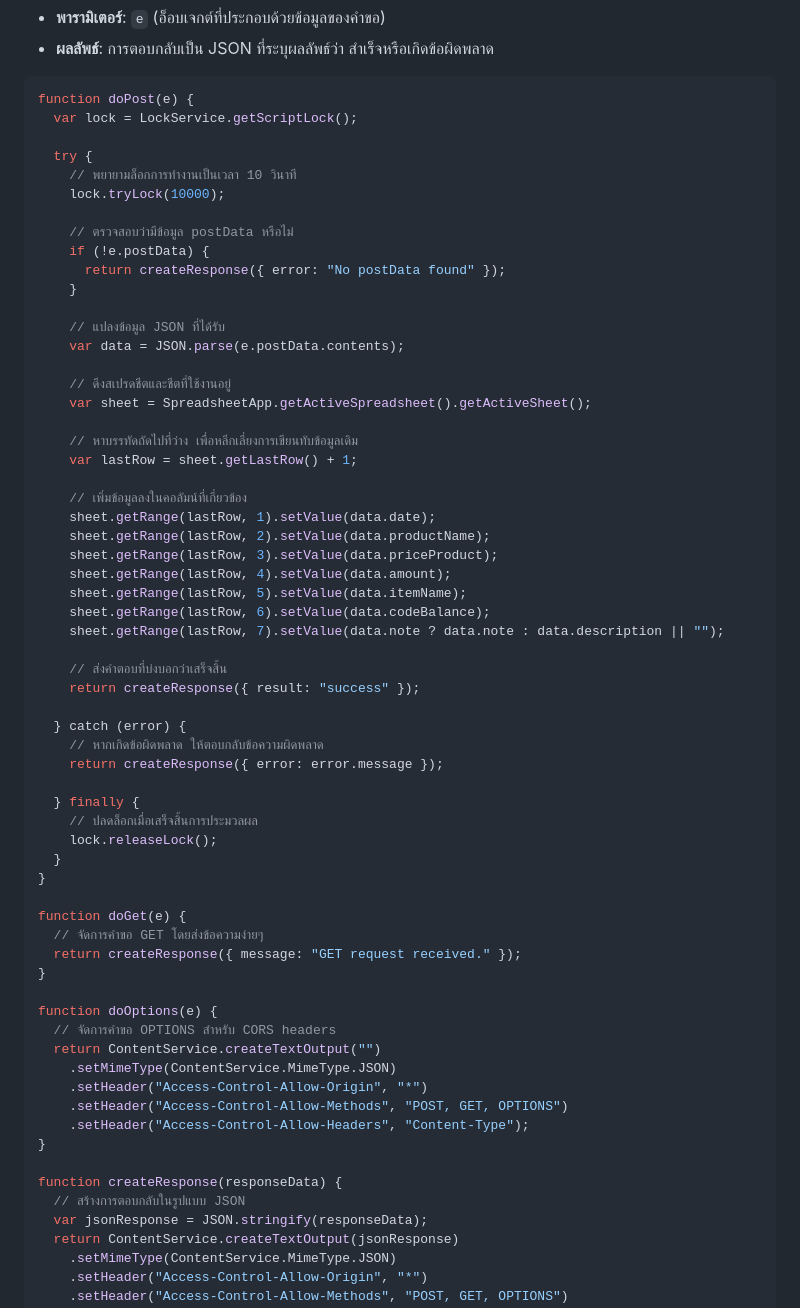
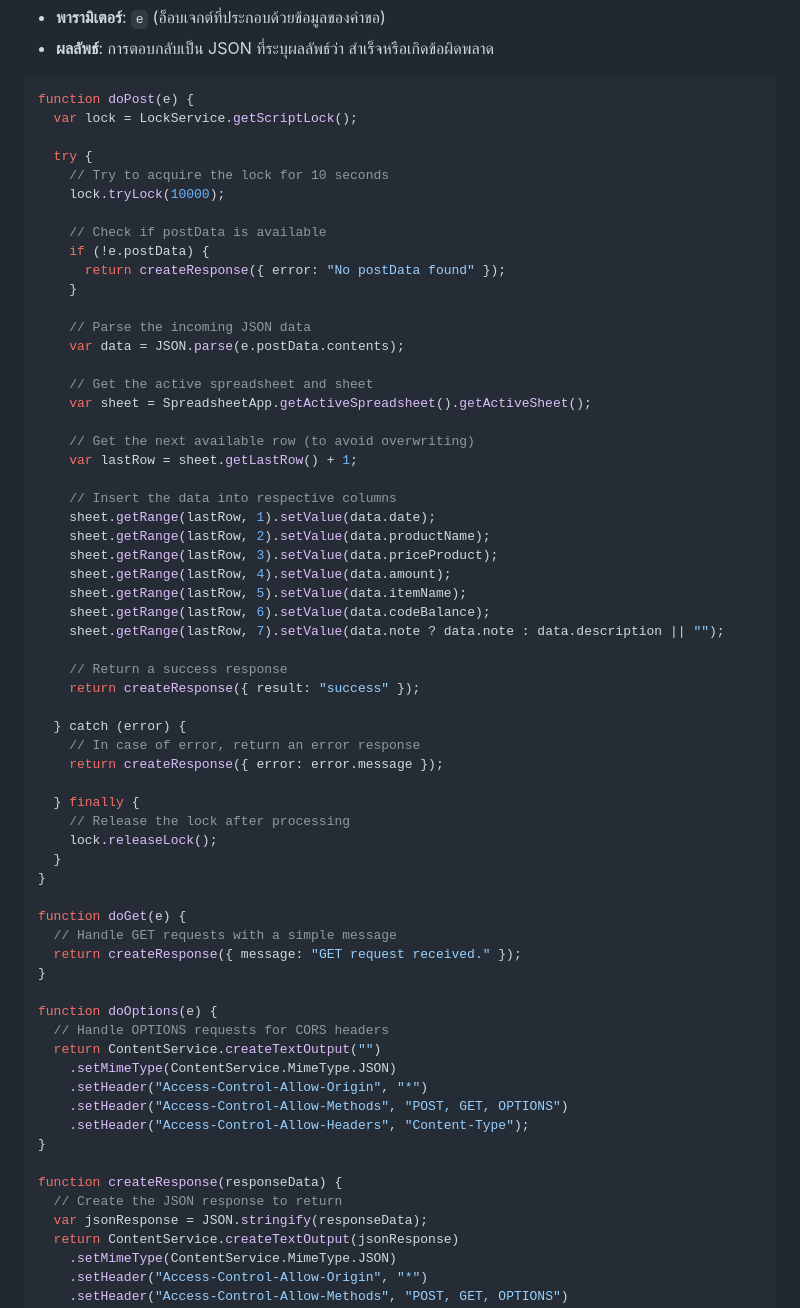
Before and after one commit to Minee25/expenses, a Markdown page: README.md, the part around the change. Drawn GitHub-style.

```diff
--- a/README.md
+++ b/README.md
@@ -18,24 +18,24 @@ function doPost(e) {
   var lock = LockService.getScriptLock();
 
   try {
-    // พยายามล็อกการทำงานเป็นเวลา 10 วินาที
+    // Try to acquire the lock for 10 seconds
     lock.tryLock(10000);
 
-    // ตรวจสอบว่ามีข้อมูล postData หรือไม่
+    // Check if postData is available
     if (!e.postData) {
       return createResponse({ error: "No postData found" });
     }
 
-    // แปลงข้อมูล JSON ที่ได้รับ
+    // Parse the incoming JSON data
     var data = JSON.parse(e.postData.contents);
 
-    // ดึงสเปรดชีตและชีตที่ใช้งานอยู่
+    // Get the active spreadsheet and sheet
     var sheet = SpreadsheetApp.getActiveSpreadsheet().getActiveSheet();
 
-    // หาบรรทัดถัดไปที่ว่าง เพื่อหลีกเลี่ยงการเขียนทับข้อมูลเดิม
+    // Get the next available row (to avoid overwriting)
     var lastRow = sheet.getLastRow() + 1;
 
-    // เพิ่มข้อมูลลงในคอลัมน์ที่เกี่ยวข้อง
+    // Insert the data into respective columns
     sheet.getRange(lastRow, 1).setValue(data.date);
     sheet.getRange(lastRow, 2).setValue(data.productName);
     sheet.getRange(lastRow, 3).setValue(data.priceProduct);
@@ -44,26 +44,26 @@ function doPost(e) {
     sheet.getRange(lastRow, 6).setValue(data.codeBalance);
     sheet.getRange(lastRow, 7).setValue(data.note ? data.note : data.description || "");
 
-    // ส่งคำตอบที่บ่งบอกว่าเสร็จสิ้น
+    // Return a success response
     return createResponse({ result: "success" });
 
   } catch (error) {
-    // หากเกิดข้อผิดพลาด ให้ตอบกลับข้อความผิดพลาด
+    // In case of error, return an error response
     return createResponse({ error: error.message });
 
   } finally {
-    // ปลดล็อกเมื่อเสร็จสิ้นการประมวลผล
+    // Release the lock after processing
     lock.releaseLock();
   }
 }
 
 function doGet(e) {
-  // จัดการคำขอ GET โดยส่งข้อความง่ายๆ
+  // Handle GET requests with a simple message
   return createResponse({ message: "GET request received." });
 }
 
 function doOptions(e) {
-  // จัดการคำขอ OPTIONS สำหรับ CORS headers
+  // Handle OPTIONS requests for CORS headers
   return ContentService.createTextOutput("")
     .setMimeType(ContentService.MimeType.JSON)
     .setHeader("Access-Control-Allow-Origin", "*")
@@ -72,7 +72,7 @@ function doOptions(e) {
 }
 
 function createResponse(responseData) {
-  // สร้างการตอบกลับในรูปแบบ JSON
+  // Create the JSON response to return
   var jsonResponse = JSON.stringify(responseData);
   return ContentService.createTextOutput(jsonResponse)
     .setMimeType(ContentService.MimeType.JSON)
```
